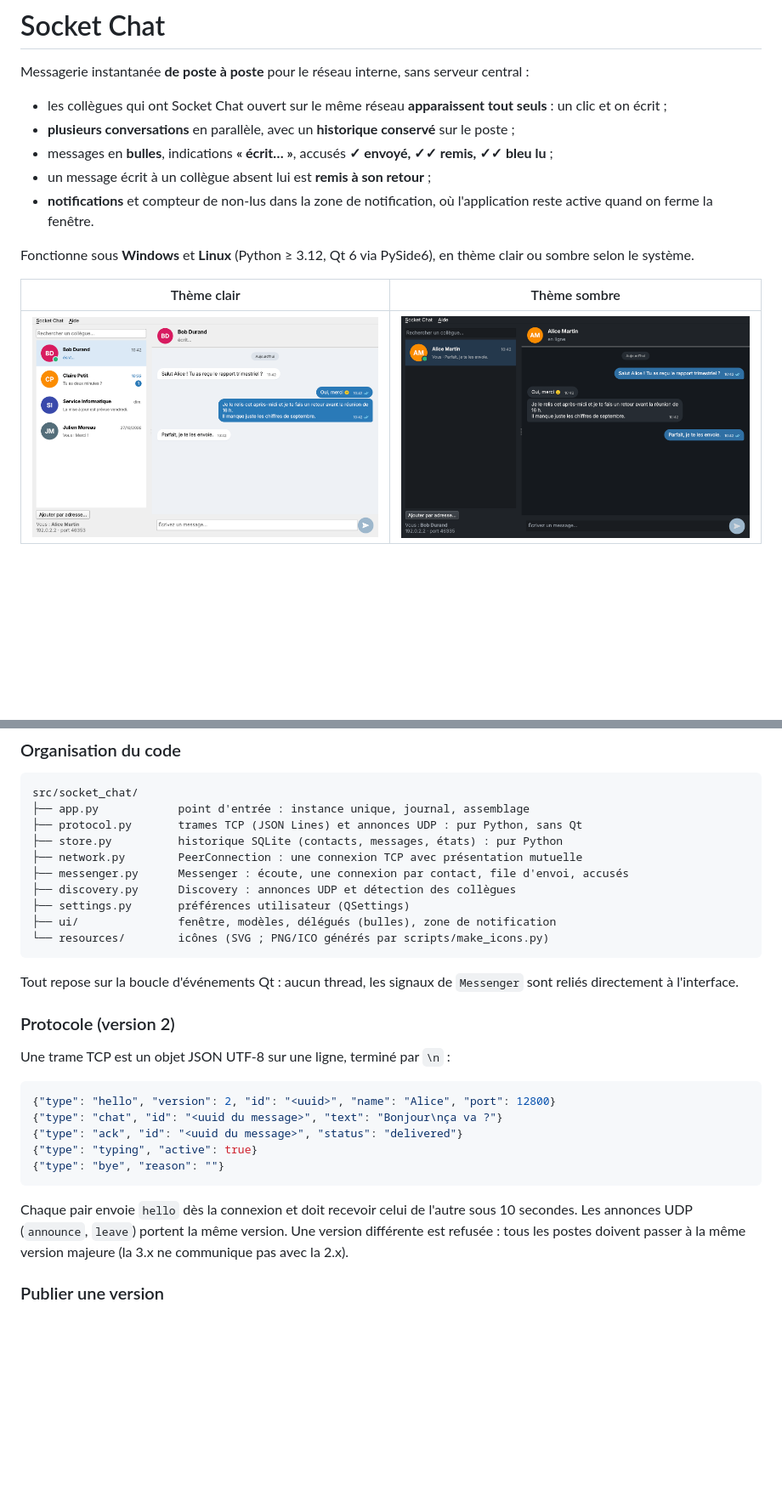
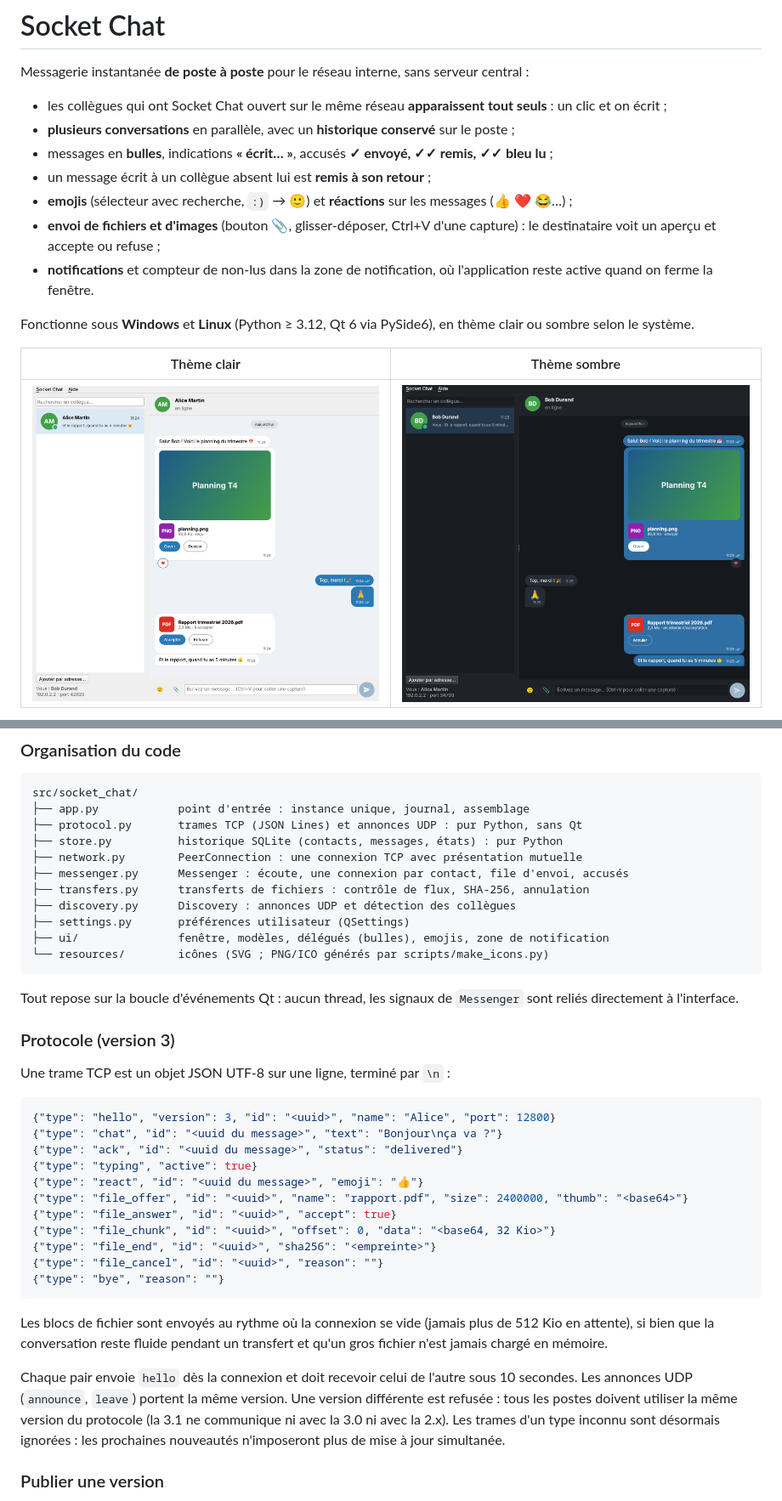
Before and after one commit to Andoromain/socket-python, a Markdown page: README.md, 2 parts joined by grey strips. Shown at 85% size. Drawn GitHub-style; pictures changed too: docs/capture-clair.png, docs/capture-sombre.png; blank space fills up the shorter version.

Commit message:
Version 3.1.0 : documentation, captures, journal des modifications
Co-Authored-By: Claude Opus 5.5 <noreply@anthropic.com>
Claude-Session: https://claude.ai/code/session_01NFmQD3fxHetm46oukdje76

````diff
--- a/README.md
+++ b/README.md
@@ -9,6 +9,10 @@ central :
 - messages en **bulles**, indications **« écrit… »**, accusés **✓ envoyé, ✓✓ remis,
   ✓✓ bleu lu** ;
 - un message écrit à un collègue absent lui est **remis à son retour** ;
+- **emojis** (sélecteur avec recherche, `:)` → 🙂) et **réactions** sur les messages
+  (👍 ❤️ 😂…) ;
+- **envoi de fichiers et d'images** (bouton 📎, glisser-déposer, Ctrl+V d'une capture) :
+  le destinataire voit un aperçu et accepte ou refuse ;
 - **notifications** et compteur de non-lus dans la zone de notification, où
   l'application reste active quand on ferme la fenêtre.
 
@@ -147,31 +168,44 @@ src/socket_chat/
 ├── store.py          historique SQLite (contacts, messages, états) : pur Python
 ├── network.py        PeerConnection : une connexion TCP avec présentation mutuelle
 ├── messenger.py      Messenger : écoute, une connexion par contact, file d'envoi, accusés
+├── transfers.py      transferts de fichiers : contrôle de flux, SHA-256, annulation
 ├── discovery.py      Discovery : annonces UDP et détection des collègues
 ├── settings.py       préférences utilisateur (QSettings)
-├── ui/               fenêtre, modèles, délégués (bulles), zone de notification
+├── ui/               fenêtre, modèles, délégués (bulles), emojis, zone de notification
 └── resources/        icônes (SVG ; PNG/ICO générés par scripts/make_icons.py)
 ```
 
 Tout repose sur la boucle d'événements Qt : aucun thread, les signaux de `Messenger`
 sont reliés directement à l'interface.
 
-### Protocole (version 2)
+### Protocole (version 3)
 
 Une trame TCP est un objet JSON UTF-8 sur une ligne, terminé par `\n` :
 
 ```json
-{"type": "hello", "version": 2, "id": "<uuid>", "name": "Alice", "port": 12800}
+{"type": "hello", "version": 3, "id": "<uuid>", "name": "Alice", "port": 12800}
 {"type": "chat", "id": "<uuid du message>", "text": "Bonjour\nça va ?"}
 {"type": "ack", "id": "<uuid du message>", "status": "delivered"}
 {"type": "typing", "active": true}
+{"type": "react", "id": "<uuid du message>", "emoji": "👍"}
+{"type": "file_offer", "id": "<uuid>", "name": "rapport.pdf", "size": 2400000, "thumb": "<base64>"}
+{"type": "file_answer", "id": "<uuid>", "accept": true}
+{"type": "file_chunk", "id": "<uuid>", "offset": 0, "data": "<base64, 32 Kio>"}
+{"type": "file_end", "id": "<uuid>", "sha256": "<empreinte>"}
+{"type": "file_cancel", "id": "<uuid>", "reason": ""}
 {"type": "bye", "reason": ""}
 ```
 
+Les blocs de fichier sont envoyés au rythme où la connexion se vide (jamais plus de
+512 Kio en attente), si bien que la conversation reste fluide pendant un transfert et
+qu'un gros fichier n'est jamais chargé en mémoire.
+
 Chaque pair envoie `hello` dès la connexion et doit recevoir celui de l'autre sous
 10 secondes. Les annonces UDP (`announce`, `leave`) portent la même version. Une version
-différente est refusée : tous les postes doivent passer à la même version majeure
-(la 3.x ne communique pas avec la 2.x).
+différente est refusée : tous les postes doivent utiliser la même version du protocole
+(la 3.1 ne communique ni avec la 3.0 ni avec la 2.x). Les trames d'un type inconnu
+sont désormais ignorées : les prochaines nouveautés n'imposeront plus de mise à jour
+simultanée.
 
 ### Publier une version
 
````
Also changed, not shown: other parts of README.md (+18 -1 lines), CHANGELOG.md (+23 -0 lines), docs/emojis.png (added), 2 other files.
